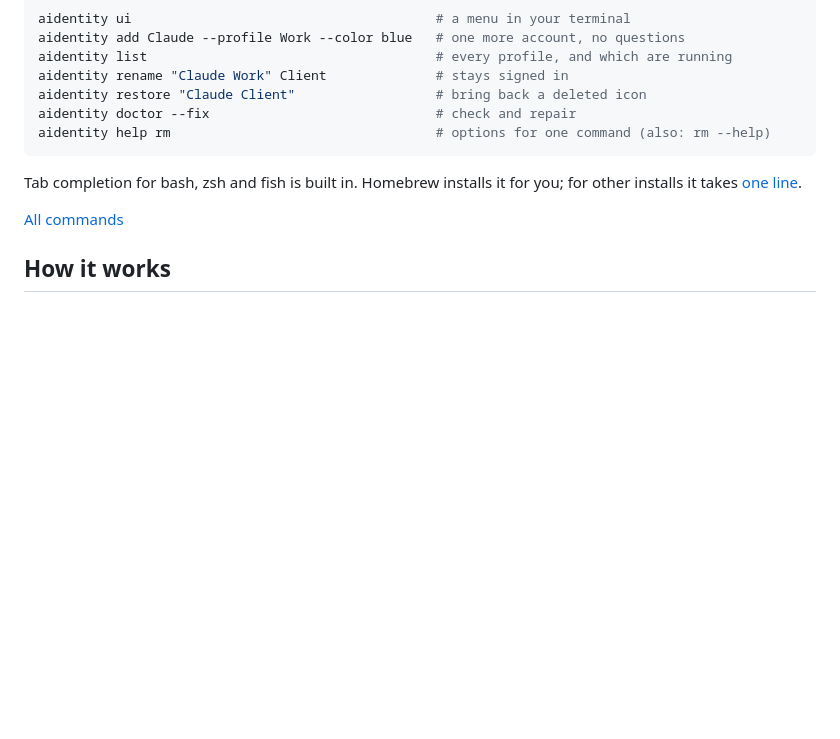
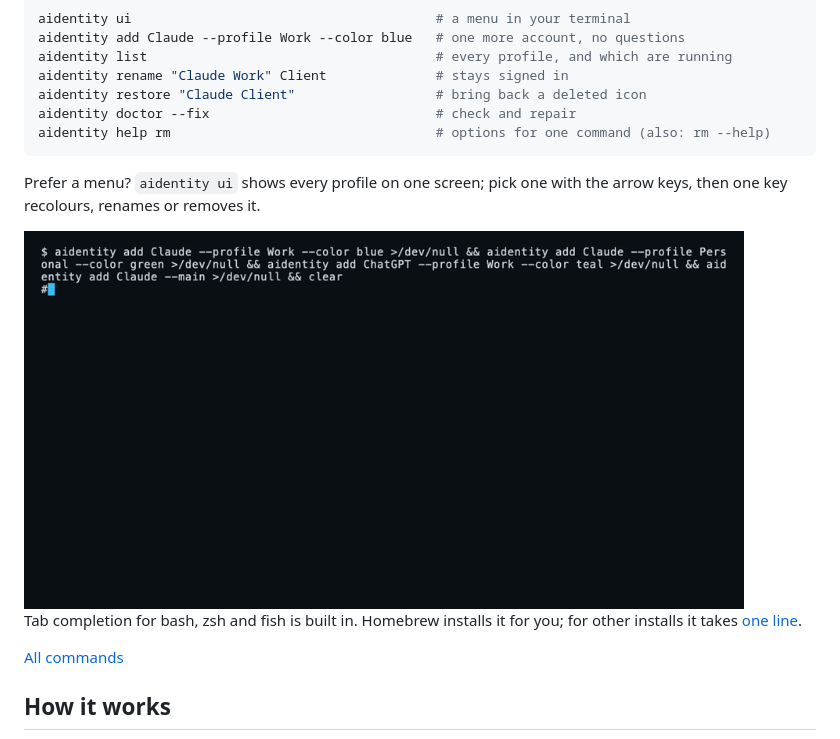
Before and after one commit to PiniShv/aidentity, a Markdown page: README.md, the part around the change. Drawn GitHub-style; pictures changed too: assets/demo-ui.gif (added); blank space fills up the shorter version.

````diff
--- a/README.md
+++ b/README.md
@@ -63,6 +63,10 @@ aidentity restore "Claude Client"                  # bring back a deleted icon
 aidentity doctor --fix                             # check and repair
 aidentity help rm                                  # options for one command (also: rm --help)
 ```
+
+Prefer a menu? `aidentity ui` shows every profile on one screen; pick one with the arrow keys, then one key recolours, renames or removes it.
+
+<img src="assets/demo-ui.gif" alt="Terminal recording of aidentity ui: picking a profile, changing its colour, renaming it, and showing the key list" width="720">
 
 Tab completion for bash, zsh and fish is built in. Homebrew installs it for you; for other installs it takes [one line](docs/guide.md#aidentity-completion).
 
````
Also changed, not shown: site/assets/demo-ui-poster.jpg (added), 3 other files.
